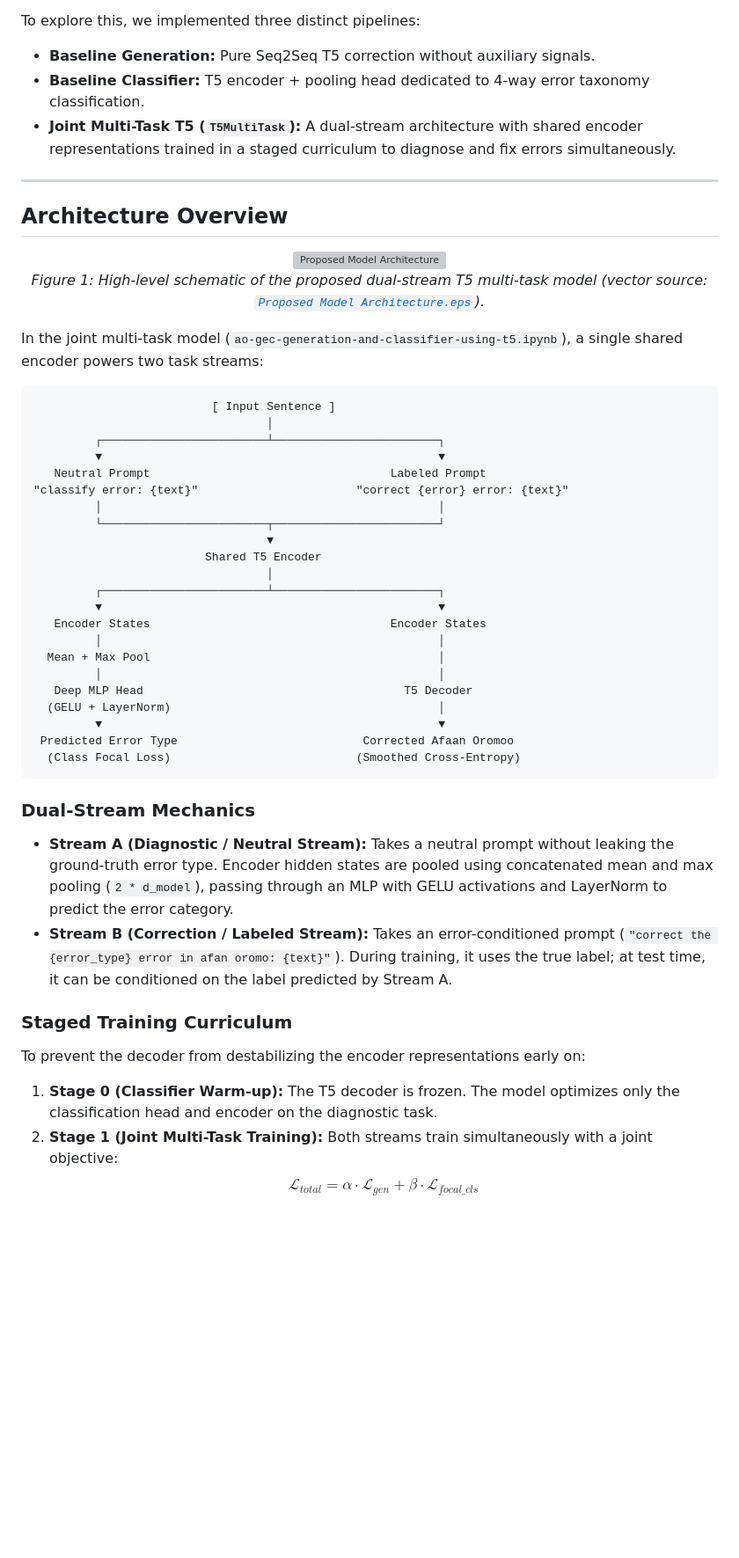
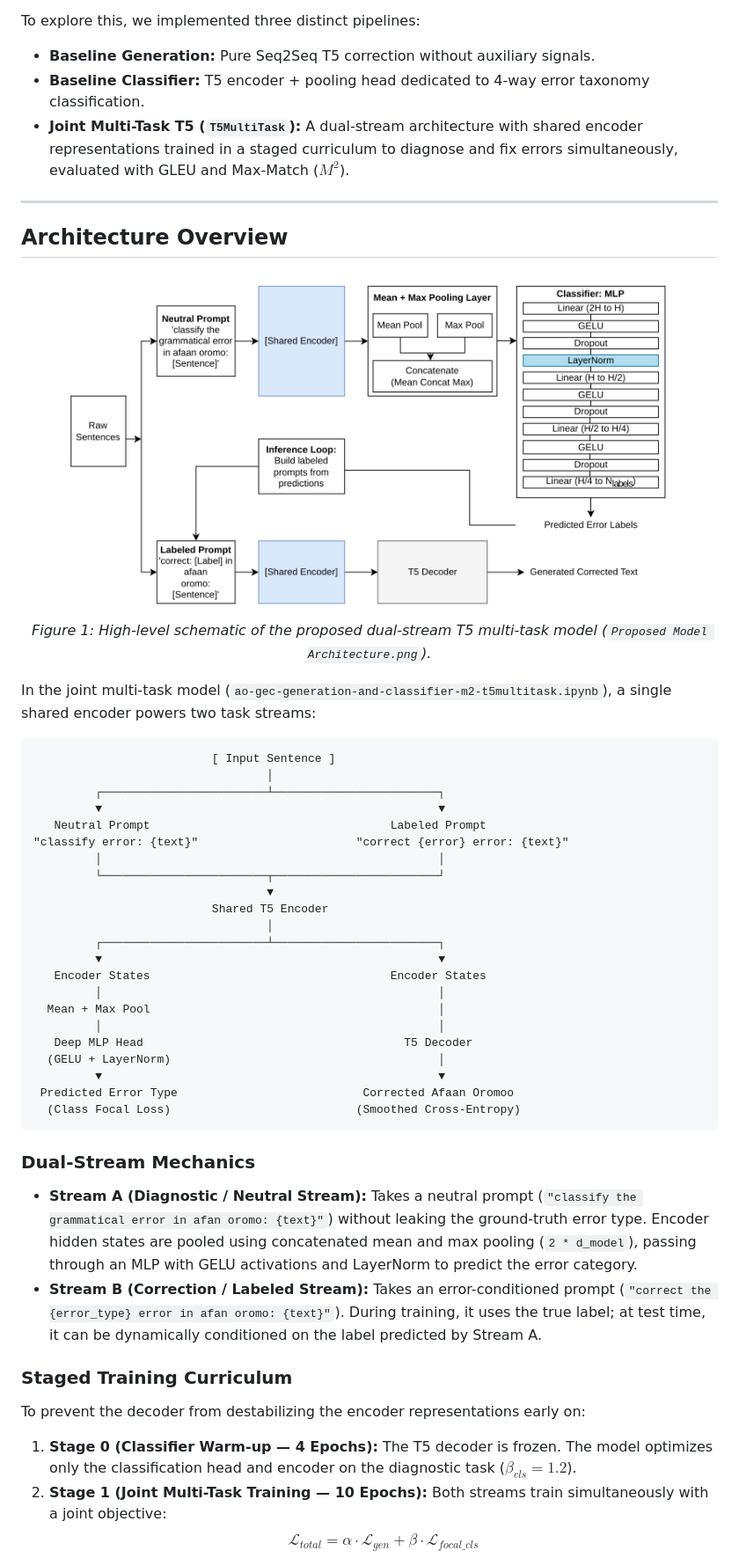
Before and after one commit to Solenabera/Afan-Oromo-Grammatical-Error-Correction-and-Error-Type-Classification, a Markdown page: README.md, the part around one of its changes. Shown at 88% size. GitHub-like rendering; pictures changed too: Proposed Model Architecture.png (added); blank space fills up the shorter version; grey boxes are pictures that could not be loaded.

````diff
--- a/README.md
+++ b/README.md
@@ -17,19 +17,19 @@ Here, we explore two complementary angles:
 To explore this, we implemented three distinct pipelines:
 - **Baseline Generation:** Pure Seq2Seq T5 correction without auxiliary signals.
 - **Baseline Classifier:** T5 encoder + pooling head dedicated to 4-way error taxonomy classification.
-- **Joint Multi-Task T5 (`T5MultiTask`):** A dual-stream architecture with shared encoder representations trained in a staged curriculum to diagnose and fix errors simultaneously.
+- **Joint Multi-Task T5 (`T5MultiTask`):** A dual-stream architecture with shared encoder representations trained in a staged curriculum to diagnose and fix errors simultaneously, evaluated with GLEU and Max-Match ($M^2$).
 
 ---
 
 ## Architecture Overview
 
 <p align="center">
-  <img src="Proposed%20Model%20Architecture.eps" alt="Proposed Model Architecture" width="90%"/>
+  <img src="Proposed%20Model%20Architecture.png" alt="Proposed Model Architecture" width="90%"/>
   <br>
-  <em>Figure 1: High-level schematic of the proposed dual-stream T5 multi-task model (vector source: <a href="Proposed%20Model%20Architecture.eps"><code>Proposed Model Architecture.eps</code></a>).</em>
+  <em>Figure 1: High-level schematic of the proposed dual-stream T5 multi-task model (<code>Proposed Model Architecture.png</code>).</em>
 </p>
 
-In the joint multi-task model (`ao-gec-generation-and-classifier-using-t5.ipynb`), a single shared encoder powers two task streams:
+In the joint multi-task model (`ao-gec-generation-and-classifier-m2-t5multitask.ipynb`), a single shared encoder powers two task streams:
 
 ```
                           [ Input Sentence ]
@@ -41,7 +41,7 @@ In the joint multi-task model (`ao-gec-generation-and-classifier-using-t5.ipynb`
          │                                                 │
          └────────────────────────┬────────────────────────┘
                                   ▼
-                         Shared T5 Encoder
+                          Shared T5 Encoder
                                   │
          ┌────────────────────────┴────────────────────────┐
          ▼                                                 ▼
@@ -57,11 +57,11 @@ In the joint multi-task model (`ao-gec-generation-and-classifier-using-t5.ipynb`
 ```
 
 ### Dual-Stream Mechanics
-- **Stream A (Diagnostic / Neutral Stream):** Takes a neutral prompt without leaking the ground-truth error type. Encoder hidden states are pooled using concatenated mean and max pooling (`2 * d_model`), passing through an MLP with GELU activations and LayerNorm to predict the error category.
-- **Stream B (Correction / Labeled Stream):** Takes an error-conditioned prompt (`"correct the {error_type} error in afan oromo: {text}"`). During training, it uses the true label; at test time, it can be conditioned on the label predicted by Stream A.
+- **Stream A (Diagnostic / Neutral Stream):** Takes a neutral prompt (`"classify the grammatical error in afan oromo: {text}"`) without leaking the ground-truth error type. Encoder hidden states are pooled using concatenated mean and max pooling (`2 * d_model`), passing through an MLP with GELU activations and LayerNorm to predict the error category.
+- **Stream B (Correction / Labeled Stream):** Takes an error-conditioned prompt (`"correct the {error_type} error in afan oromo: {text}"`). During training, it uses the true label; at test time, it can be dynamically conditioned on the label predicted by Stream A.
 
 ### Staged Training Curriculum
 To prevent the decoder from destabilizing the encoder representations early on:
-1. **Stage 0 (Classifier Warm-up):** The T5 decoder is frozen. The model optimizes only the classification head and encoder on the diagnostic task.
-2. **Stage 1 (Joint Multi-Task Training):** Both streams train simultaneously with a joint objective:
+1. **Stage 0 (Classifier Warm-up — 4 Epochs):** The T5 decoder is frozen. The model optimizes only the classification head and encoder on the diagnostic task ($\beta_{cls} = 1.2$).
+2. **Stage 1 (Joint Multi-Task Training — 10 Epochs):** Both streams train simultaneously with a joint objective:
    $$\mathcal{L}_{total} = \alpha \cdot \mathcal{L}_{gen} + \beta \cdot \mathcal{L}_{focal\_cls}$$
````
Also changed, not shown: other parts of README.md (+53 -20 lines), 1 other file.
